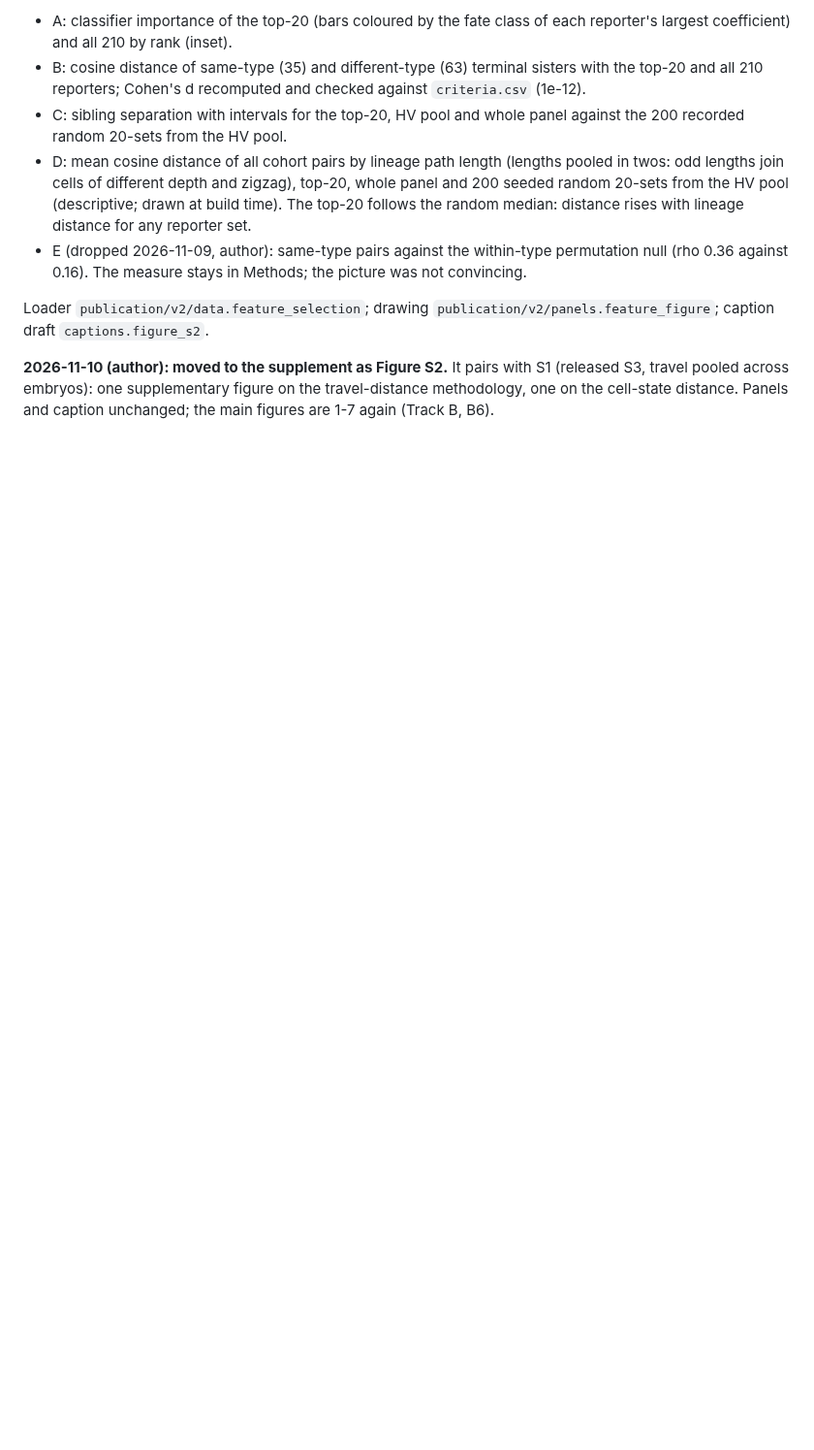
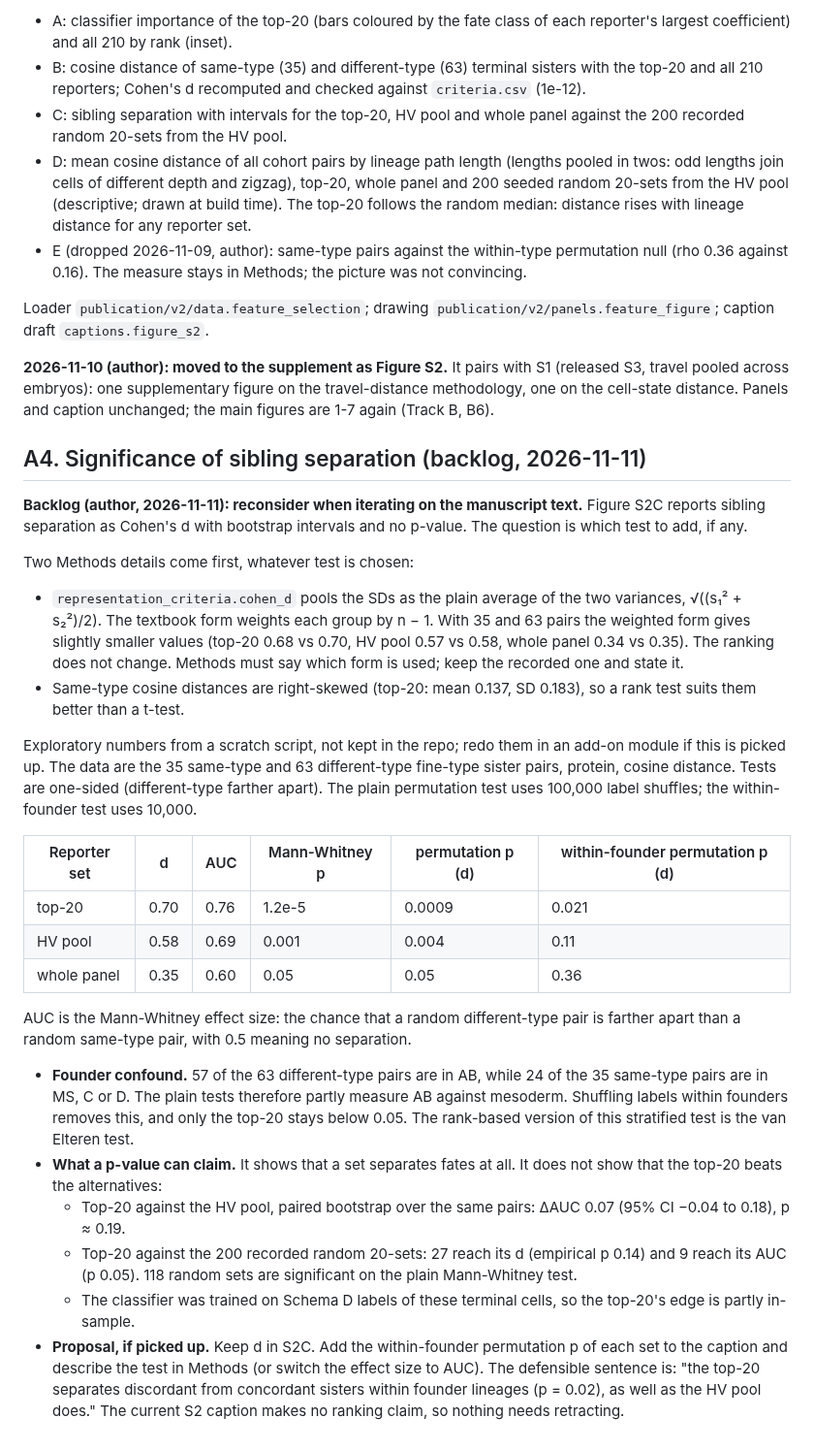
Before and after one commit to IcyFermion/embryogenesis, a Markdown page: plans/track_a_feature_calibration.md, the part around the change. Shown at 97% size. Rendered like a GitHub page; blank space fills up the shorter version.

Commit message:
Add sibling-separation p-values to the Track A backlog (A4)
Figure S2C reports Cohen's d without a p-value. A4 records the candidate
tests (Mann-Whitney with AUC, permutation of d, permutation within founder
lineages), exploratory numbers, the founder confound (57 of 63 different-type
sister pairs are in AB) and the pooled-SD form Methods must state. The author
deferred the decision to the manuscript iteration (2026-11-11).

Co-Authored-By: Claude Opus 5.5 <noreply@anthropic.com>

```diff
--- a/plans/track_a_feature_calibration.md
+++ b/plans/track_a_feature_calibration.md
@@ -296,3 +296,57 @@ Loader `publication/v2/data.feature_selection`; drawing
 S1 (released S3, travel pooled across embryos): one supplementary figure on
 the travel-distance methodology, one on the cell-state distance. Panels and
 caption unchanged; the main figures are 1-7 again (Track B, B6).
+
+## A4. Significance of sibling separation (backlog, 2026-11-11)
+
+**Backlog (author, 2026-11-11): reconsider when iterating on the manuscript
+text.** Figure S2C reports sibling separation as Cohen's d with bootstrap
+intervals and no p-value. The question is which test to add, if any.
+
+Two Methods details come first, whatever test is chosen:
+
+- `representation_criteria.cohen_d` pools the SDs as the plain average of the two
+  variances, √((s₁² + s₂²)/2). The textbook form weights each group by
+  n − 1. With 35 and 63 pairs the weighted form gives slightly smaller values
+  (top-20 0.68 vs 0.70, HV pool 0.57 vs 0.58, whole panel 0.34 vs 0.35). The
+  ranking does not change. Methods must say which form is used; keep the
+  recorded one and state it.
+- Same-type cosine distances are right-skewed (top-20: mean 0.137, SD
+  0.183), so a rank test suits them better than a t-test.
+
+Exploratory numbers from a scratch script, not kept in the repo; redo them in
+an add-on module if this is picked up. The data are the 35 same-type and 63
+different-type fine-type sister pairs, protein, cosine distance. Tests are
+one-sided (different-type farther apart). The plain permutation test uses
+100,000 label shuffles; the within-founder test uses 10,000.
+
+| Reporter set | d | AUC | Mann-Whitney p | permutation p (d) | within-founder permutation p (d) |
+|---|---|---|---|---|---|
+| top-20 | 0.70 | 0.76 | 1.2e-5 | 0.0009 | 0.021 |
+| HV pool | 0.58 | 0.69 | 0.001 | 0.004 | 0.11 |
+| whole panel | 0.35 | 0.60 | 0.05 | 0.05 | 0.36 |
+
+AUC is the Mann-Whitney effect size: the chance that a random different-type
+pair is farther apart than a random same-type pair, with 0.5 meaning no
+separation.
+
+- **Founder confound.** 57 of the 63 different-type pairs are in AB, while
+  24 of the 35 same-type pairs are in MS, C or D. The plain tests therefore
+  partly measure AB against mesoderm. Shuffling labels within founders
+  removes this, and only the top-20 stays below 0.05. The rank-based version
+  of this stratified test is the van Elteren test.
+- **What a p-value can claim.** It shows that a set separates fates at all.
+  It does not show that the top-20 beats the alternatives:
+  - Top-20 against the HV pool, paired bootstrap over the same pairs: ΔAUC
+    0.07 (95% CI −0.04 to 0.18), p ≈ 0.19.
+  - Top-20 against the 200 recorded random 20-sets: 27 reach its d
+    (empirical p 0.14) and 9 reach its AUC (p 0.05). 118 random sets are
+    significant on the plain Mann-Whitney test.
+  - The classifier was trained on Schema D labels of these terminal cells,
+    so the top-20's edge is partly in-sample.
+- **Proposal, if picked up.** Keep d in S2C. Add the within-founder
+  permutation p of each set to the caption and describe the test in Methods
+  (or switch the effect size to AUC). The defensible sentence is: "the
+  top-20 separates discordant from concordant sisters within founder
+  lineages (p = 0.02), as well as the HV pool does." The current S2 caption
+  makes no ranking claim, so nothing needs retracting.
```
Also changed, not shown: plans/README.md (+1 -1 lines).
